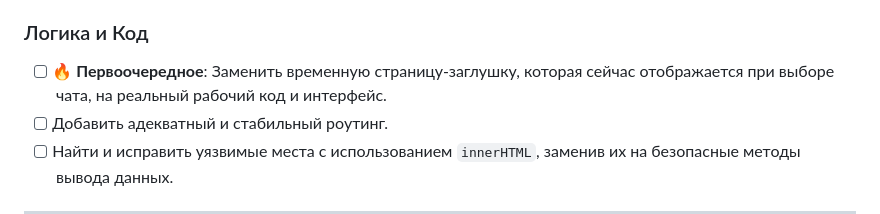
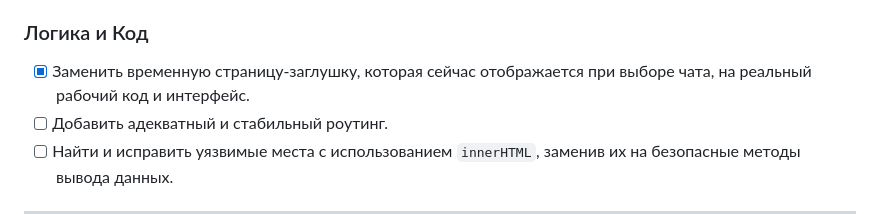
Before and after one commit to Ne-chai-va/Ne-chai-va-middle.messenger.praktikum.yandex, a Markdown page: README.md, the part around the change. Drawn GitHub-style.

```diff
--- a/README.md
+++ b/README.md
@@ -47,7 +47,7 @@ npm run build
 
 ### Логика и Код
 
-- [ ] 🔥 **Первоочередное**: Заменить временную страницу-заглушку, которая сейчас отображается при выборе чата, на реальный рабочий код и интерфейс.
+- [x] Заменить временную страницу-заглушку, которая сейчас отображается при выборе чата, на реальный рабочий код и интерфейс.
 - [ ] Добавить адекватный и стабильный роутинг.
 - [ ] Найти и исправить уязвимые места с использованием `innerHTML`, заменив их на безопасные методы вывода данных.
 
```
